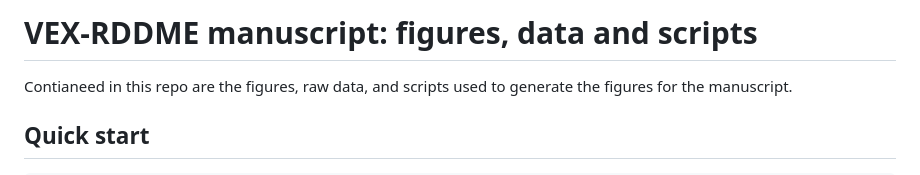
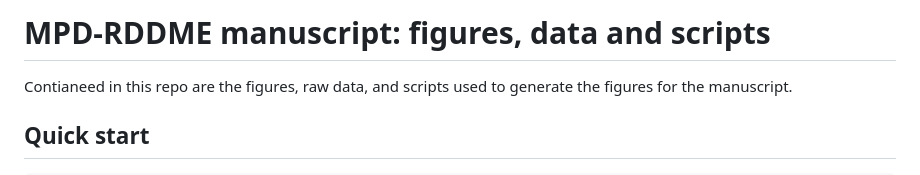
Before and after one commit to quarkron/mpd-rddme-data, a Markdown page: README.md, the part around the change. Rendered like a GitHub page.

```diff
--- a/README.md
+++ b/README.md
@@ -1,4 +1,4 @@
-# VEX-RDDME manuscript: figures, data and scripts
+# MPD-RDDME manuscript: figures, data and scripts
 
 Contianeed in this repo are the figures, raw data, and scripts used to generate the figures for the manuscript.
 
```
